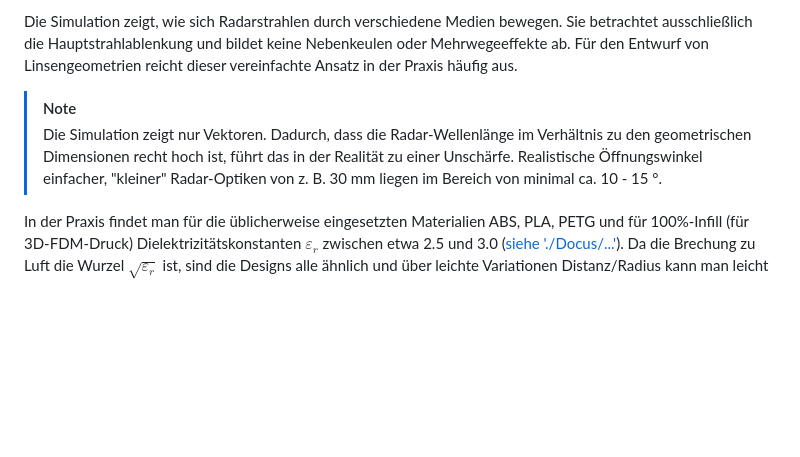
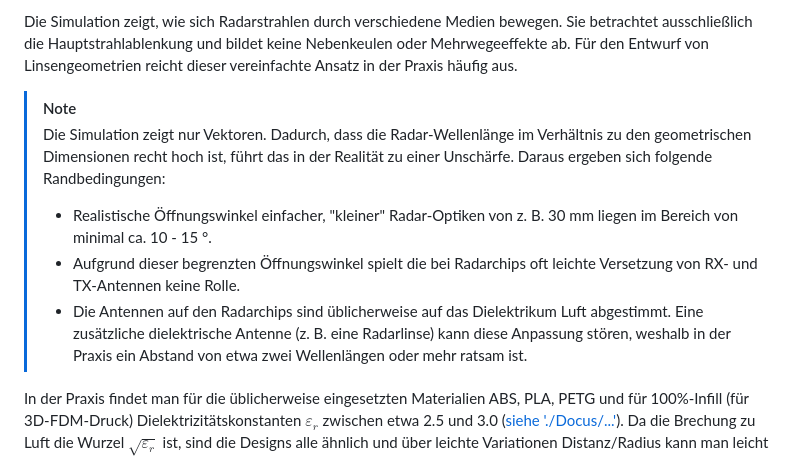
Before and after one commit to joembedded/radaroptics, a Markdown page: README.md, the part around the change. Rendered like a GitHub page; blank space fills up the shorter version.

Commit message:
Clarify radar lens boundary conditions

```diff
--- a/README.md
+++ b/README.md
@@ -25,7 +25,10 @@ Für mm-Wellen gelten die grundlegenden Prinzipien der Wellenoptik:
 Die Simulation zeigt, wie sich Radarstrahlen durch verschiedene Medien bewegen. Sie betrachtet ausschließlich die Hauptstrahlablenkung und bildet keine Nebenkeulen oder Mehrwegeeffekte ab. Für den Entwurf von Linsengeometrien reicht dieser vereinfachte Ansatz in der Praxis häufig aus.
 
 > [!Note]
-> Die Simulation zeigt nur Vektoren. Dadurch, dass die Radar-Wellenlänge im Verhältnis zu den geometrischen Dimensionen recht hoch ist, führt das in der Realität zu einer Unschärfe. Realistische Öffnungswinkel einfacher, "kleiner" Radar-Optiken von z. B. 30 mm liegen im Bereich von minimal ca. 10 - 15 °.
+> Die Simulation zeigt nur Vektoren. Dadurch, dass die Radar-Wellenlänge im Verhältnis zu den geometrischen Dimensionen recht hoch ist, führt das in der Realität zu einer Unschärfe. Daraus ergeben sich folgende Randbedingungen:
+> - Realistische Öffnungswinkel einfacher, "kleiner" Radar-Optiken von z. B. 30 mm liegen im Bereich von minimal ca. 10 - 15 °.
+> - Aufgrund dieser begrenzten Öffnungswinkel spielt die bei Radarchips oft leichte Versetzung von RX- und TX-Antennen keine Rolle.
+> - Die Antennen auf den Radarchips sind üblicherweise auf das Dielektrikum Luft abgestimmt. Eine zusätzliche dielektrische Antenne (z. B. eine Radarlinse) kann diese Anpassung stören, weshalb in der Praxis ein Abstand von etwa zwei Wellenlängen oder mehr ratsam ist.
 
 In der Praxis findet man für die üblicherweise eingesetzten Materialien ABS, PLA, PETG und für 100%-Infill (für 3D-FDM-Druck) Dielektrizitätskonstanten $ε_r$ zwischen etwa 2.5 und 3.0 ([siehe './Docus/...'](./Docus/ChatGPT_DielektrischeEigenschaftenABS_PLA_PETG_60GHz.md)). Da die Brechung zu Luft die Wurzel $\sqrt{ε_r}$ ist, sind die Designs alle ähnlich und über leichte Variationen Distanz/Radius kann man leicht das Optimum finden. Sphärische Linsen (ohne asphärische Korrekturen) lassen sich am einfachsten drucken und sind daher immer ein guter Ausgangspunkt. "Unebenheiten" der Linse, die deutlich unter der Wellenlänge liegen, sind kein Problem.
 
```
